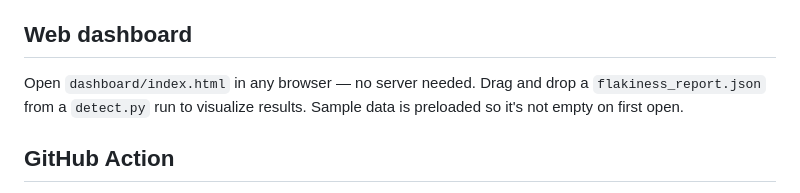
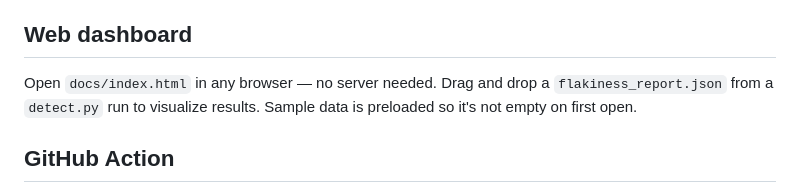
Before and after one commit to AyushVardhanOG/flaky-test-detector, a Markdown page: README.md, the part around the change. GitHub-like rendering.

Commit message:
Update dashboard file path in README

```diff
--- a/README.md
+++ b/README.md
@@ -76,7 +76,7 @@ the box.
 
 ## Web dashboard
 
-Open `dashboard/index.html` in any browser — no server needed. Drag and
+Open `docs/index.html` in any browser — no server needed. Drag and
 drop a `flakiness_report.json` from a `detect.py` run to visualize
 results. Sample data is preloaded so it's not empty on first open.
 
```
